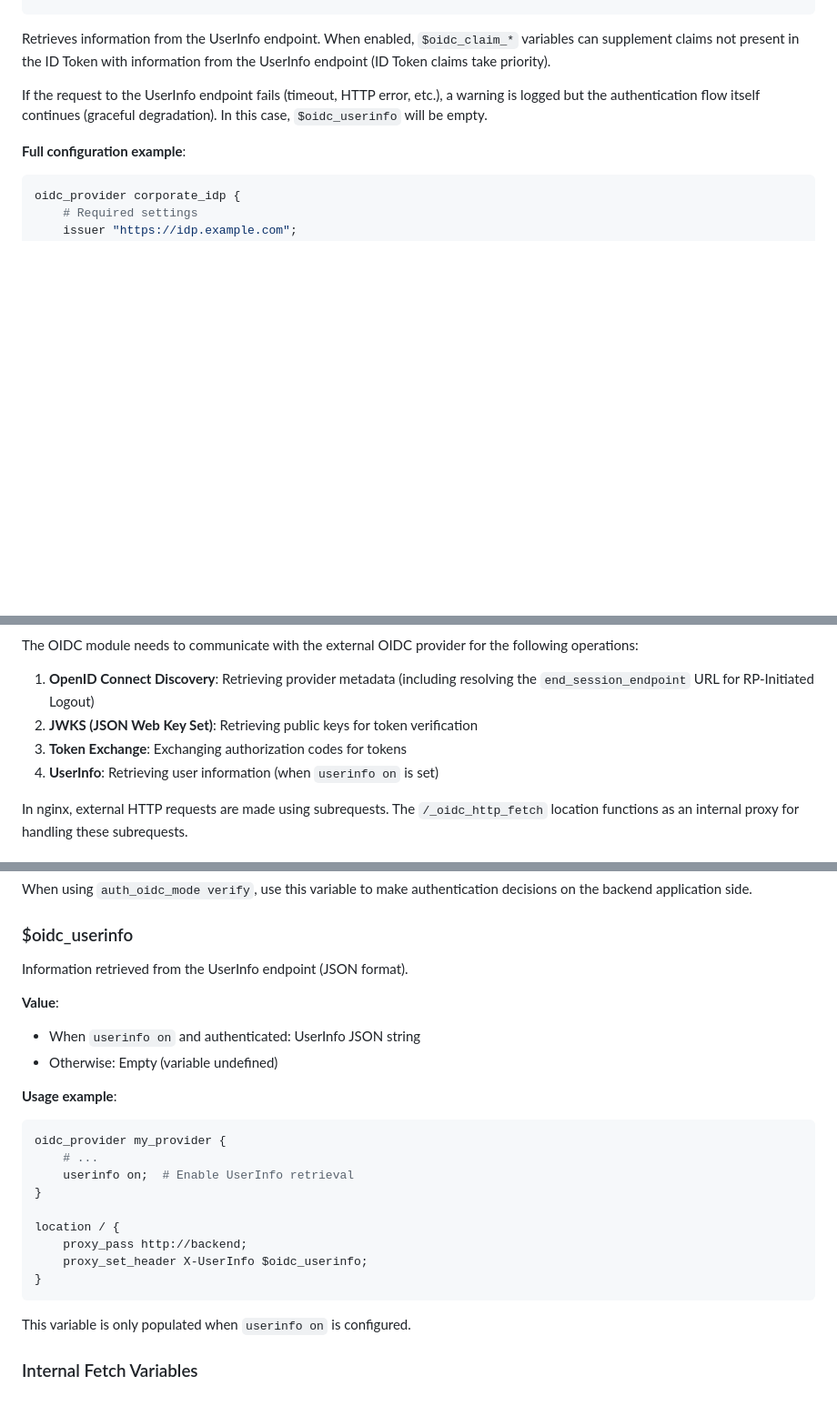
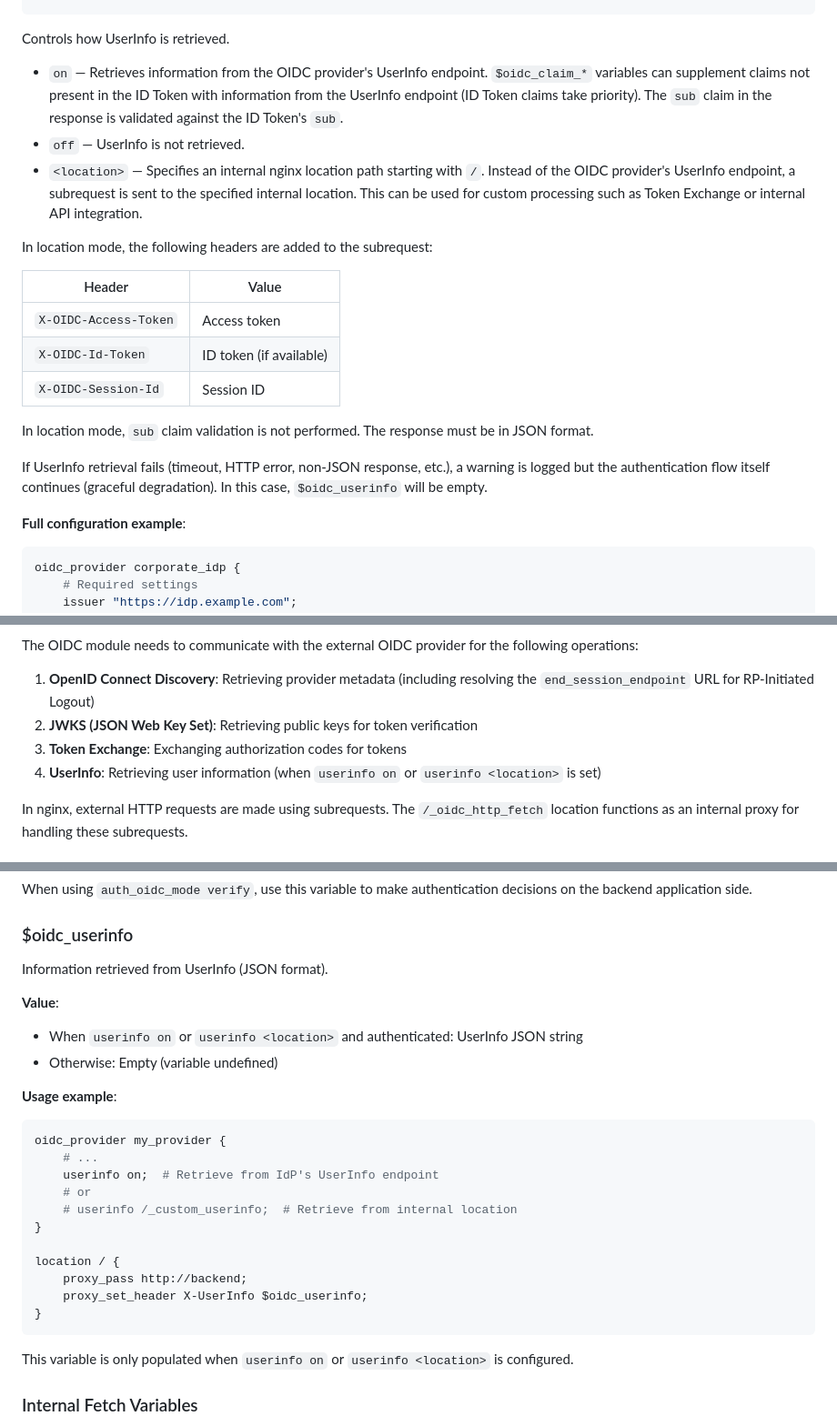
Before and after one commit to kjdev/nginx-oidc, a Markdown page: docs/DIRECTIVES.md, 3 parts joined by grey strips. Shown at 91% size. Rendered like a GitHub page; blank space fills up the shorter version.

````diff
--- a/docs/DIRECTIVES.md
+++ b/docs/DIRECTIVES.md
@@ -285,9 +285,23 @@ Syntax:  userinfo on | off;
 Default: off
 ```
 
-Retrieves information from the UserInfo endpoint. When enabled, `$oidc_claim_*` variables can supplement claims not present in the ID Token with information from the UserInfo endpoint (ID Token claims take priority).
+Controls how UserInfo is retrieved.
 
-If the request to the UserInfo endpoint fails (timeout, HTTP error, etc.), a warning is logged but the authentication flow itself continues (graceful degradation). In this case, `$oidc_userinfo` will be empty.
+- `on` — Retrieves information from the OIDC provider's UserInfo endpoint. `$oidc_claim_*` variables can supplement claims not present in the ID Token with information from the UserInfo endpoint (ID Token claims take priority). The `sub` claim in the response is validated against the ID Token's `sub`.
+- `off` — UserInfo is not retrieved.
+- `<location>` — Specifies an internal nginx location path starting with `/`. Instead of the OIDC provider's UserInfo endpoint, a subrequest is sent to the specified internal location. This can be used for custom processing such as Token Exchange or internal API integration.
+
+In location mode, the following headers are added to the subrequest:
+
+| Header | Value |
+|--------|-------|
+| `X-OIDC-Access-Token` | Access token |
+| `X-OIDC-Id-Token` | ID token (if available) |
+| `X-OIDC-Session-Id` | Session ID |
+
+In location mode, `sub` claim validation is not performed. The response must be in JSON format.
+
+If UserInfo retrieval fails (timeout, HTTP error, non-JSON response, etc.), a warning is logged but the authentication flow itself continues (graceful degradation). In this case, `$oidc_userinfo` will be empty.
 
 **Full configuration example**:
 ```nginx
@@ -549,7 +563,7 @@ The OIDC module needs to communicate with the external OIDC provider for the fol
 1. **OpenID Connect Discovery**: Retrieving provider metadata (including resolving the `end_session_endpoint` URL for RP-Initiated Logout)
 2. **JWKS (JSON Web Key Set)**: Retrieving public keys for token verification
 3. **Token Exchange**: Exchanging authorization codes for tokens
-4. **UserInfo**: Retrieving user information (when `userinfo on` is set)
+4. **UserInfo**: Retrieving user information (when `userinfo on` or `userinfo <location>` is set)
 
 In nginx, external HTTP requests are made using subrequests. The `/_oidc_http_fetch` location functions as an internal proxy for handling these subrequests.
 
@@ -890,17 +904,19 @@ When using `auth_oidc_mode verify`, use this variable to make authentication dec
 
 ### $oidc_userinfo
 
-Information retrieved from the UserInfo endpoint (JSON format).
+Information retrieved from UserInfo (JSON format).
 
 **Value**:
-- When `userinfo on` and authenticated: UserInfo JSON string
+- When `userinfo on` or `userinfo <location>` and authenticated: UserInfo JSON string
 - Otherwise: Empty (variable undefined)
 
 **Usage example**:
 ```nginx
 oidc_provider my_provider {
     # ...
-    userinfo on;  # Enable UserInfo retrieval
+    userinfo on;  # Retrieve from IdP's UserInfo endpoint
+    # or
+    # userinfo /_custom_userinfo;  # Retrieve from internal location
 }
 
 location / {
@@ -909,7 +925,7 @@ location / {
 }
 ```
 
-This variable is only populated when `userinfo on` is configured.
+This variable is only populated when `userinfo on` or `userinfo <location>` is configured.
 
 ### Internal Fetch Variables
 
````
Also changed, not shown: other parts of docs/DIRECTIVES.md (+2 -2 lines), README.md (+1 -1 lines), docs/EXAMPLES.md (+40 -0 lines), docs/images/oidc-auth-flow.png.
